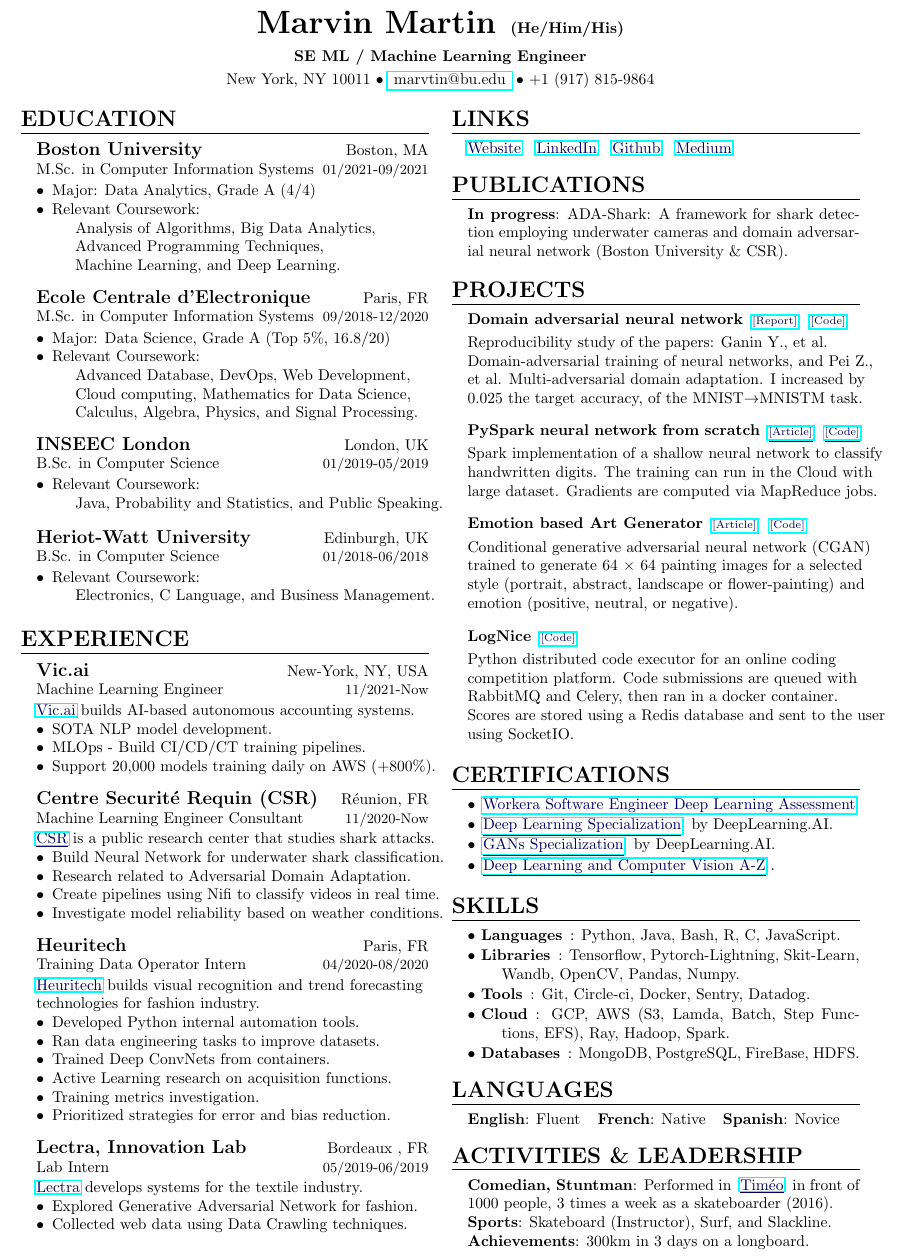
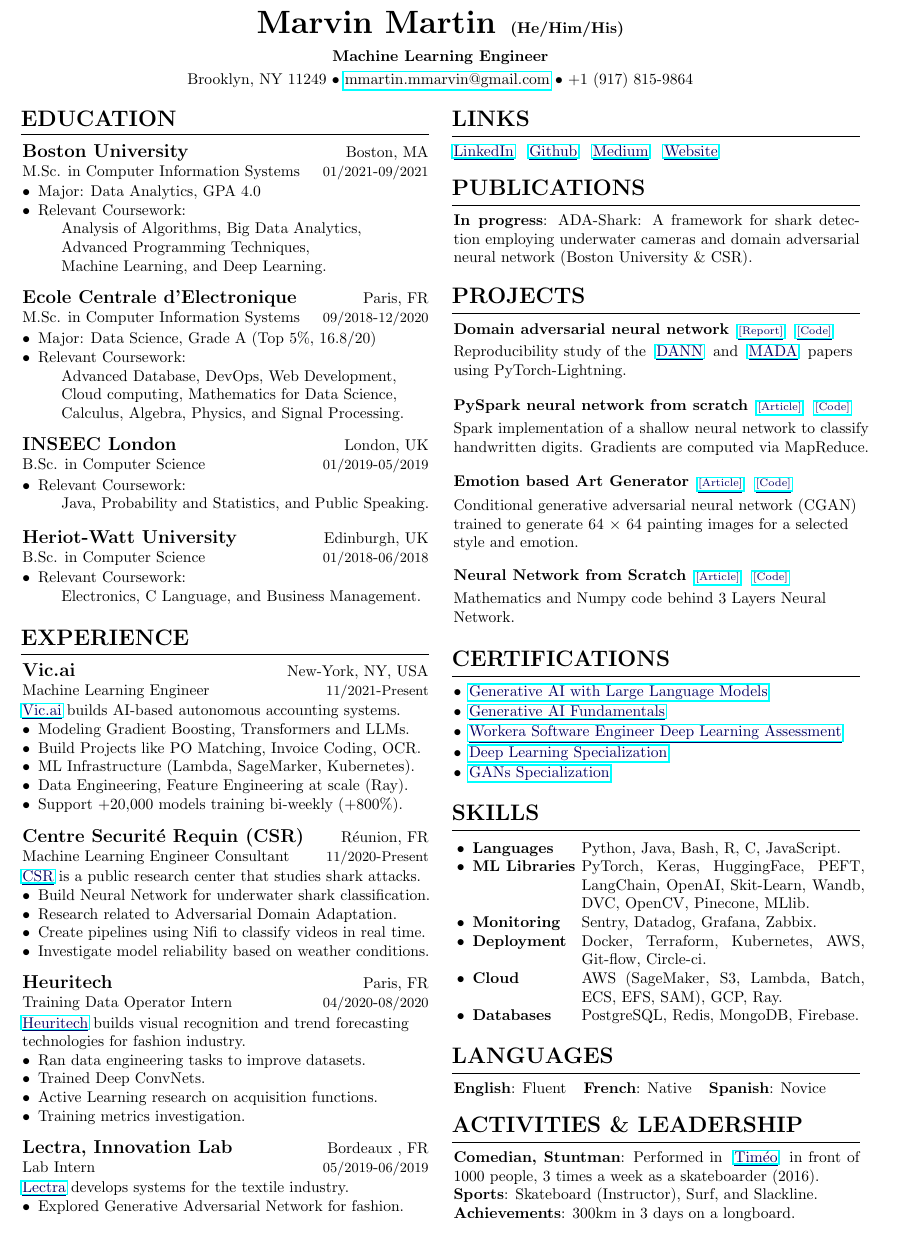
Before and after one commit to MarvinMartin24/CV, a LaTeX CV (US/cv_us.tex, which reads US/resume.cls): part of the page, cut so that both start at the same text. Compiled offline with pdfLaTeX.

Commit message:
28 June 2023

```diff
--- a/US/cv_us.tex
+++ b/US/cv_us.tex
@@ -6,6 +6,8 @@
 \usepackage{hyperref}
 \usepackage{xcolor}
 \usepackage{multicol}
+\usepackage{tabularx} % Include this package in your preamble
+
 \setlength\columnsep{15pt}
 
 
@@ -14,10 +16,10 @@
 \newcommand{\itab}[1]{\hspace{0em}\rlap{#1}}
 
 \name{Marvin Martin}
-\address{\textbf{SE ML / Machine Learning Engineer}}
+\address{\textbf{Machine Learning Engineer}}
 \address{
-	New York, NY 10011 \\
-	\href{mailto:marvtin@bu.edu}{ marvtin@bu.edu } \\
+	Brooklyn, NY 11249 \\
+	\href{mailto:mmartin.mmarvin@gmail.com}{mmartin.mmarvin@gmail.com} \\
 	+1 (917) 815-9864
 }
 
@@ -32,7 +34,7 @@
 	\begin{rSection}{\Large Education}
 		\begin{school}{Boston University}{Boston, MA}{M.Sc. in Computer Information Systems}{01/2021}{09/2021}{
 			\begin{description}
-				\item[$\bullet$]Major:  Data Analytics, Grade A (4/4)
+				\item[$\bullet$]Major:  Data Analytics, GPA 4.0
 				\item[$\bullet$]{Relevant Coursework: \\
 				Analysis of Algorithms, Big Data Analytics, \\
 				Advanced Programming Techniques,  \\
@@ -75,12 +77,14 @@
 		%----------------------------------------------------
 		%	Vic.ai
 		%----------------------------------------------------
-		\begin{job}{Vic.ai}{New-York, NY, USA}{Machine Learning Engineer}{11/2021}{Now}{
+		\begin{job}{Vic.ai}{New-York, NY, USA}{Machine Learning Engineer}{11/2021}{Present}{
 			\link{https://www.vic.ai/}{Vic.ai}builds AI-based autonomous accounting systems.
 			\begin{description}
-				\item[$\bullet$] SOTA NLP model development.
-				\item[$\bullet$] MLOps - Build CI/CD/CT training pipelines.
-				\item[$\bullet$] Support 20,000 models training daily on AWS (+800\%).
+				\item[$\bullet$] Modeling Gradient Boosting, Transformers and LLMs.
+				\item[$\bullet$] Build Projects like PO Matching, Invoice Coding, OCR.
+				\item[$\bullet$] ML Infrastructure (Lambda, SageMarker, Kubernetes).
+				\item[$\bullet$] Data Engineering, Feature Engineering at scale (Ray).
+				\item[$\bullet$] Support +20,000 models training bi-weekly (+800\%).
 			\end{description}
 		}
 		\end{job}
@@ -88,7 +92,7 @@
 		%----------------------------------------------------
 		%	Centre Securité Requin
 		%----------------------------------------------------
-		\begin{job}{Centre Securité Requin (CSR)}{Réunion, FR}{Machine Learning Engineer Consultant}{11/2020}{Now}{
+		\begin{job}{Centre Securité Requin (CSR)}{Réunion, FR}{Machine Learning Engineer Consultant}{11/2020}{Present}{
 			\link{http://www.info-requin.re/le-centre-securite-requin-r70.html}{CSR}is a public research center that studies shark attacks.
 			\begin{description}
 				\item[$\bullet$] Build Neural Network for underwater shark classification.
@@ -105,12 +109,10 @@
 		\begin{job}{Heuritech}{Paris, FR}{Training Data Operator Intern}{04/2020}{08/2020}{
 			\link{https://www.heuritech.com/}{Heuritech}builds visual recognition and trend forecasting \\ technologies for fashion industry.
 			\begin{description}
-				\item[$\bullet$] Developed Python internal automation tools.
 				\item[$\bullet$] Ran data engineering tasks to improve datasets.
-				\item[$\bullet$] Trained Deep ConvNets from containers.
+				\item[$\bullet$] Trained Deep ConvNets.
 				\item[$\bullet$] Active Learning research on acquisition functions.
 				\item[$\bullet$] Training metrics investigation.
-				\item[$\bullet$] Prioritized strategies for error and bias reduction.
 			\end{description}
 		}
 		\end{job}
@@ -121,7 +123,6 @@
 			\link{https://www.lectra.com/fr}{Lectra}develops systems for the textile industry.
 			\begin{description}
 				\item[$\bullet$] Explored Generative Adversarial Network for fashion.
-				\item[$\bullet$] Collected web data using Data Crawling techniques.
 			\end{description}
 		}
 		\end{job}
@@ -133,10 +134,10 @@
 	%	Links
 	%----------------------------------------------------------------------------------------
 	\begin{rSection}{\Large Links}
-			\link{https://marvinmartin24.github.io/}{Website}
 			\link{https://www.linkedin.com/in/marvin-martin-00b937120/}{LinkedIn}
 			\link{https://github.com/MarvinMartin24}{Github}
 			\link{https://medium.com/@martin.marvin}{Medium}
+			\link{https://marvinmartin24.github.io/}{Website}
 	\end{rSection}
 
 	%----------------------------------------------------------------------------------------
@@ -155,8 +156,7 @@
 		%	Projects #1
 		%----------------------------------------------------------------------------------------
 		\begin{project}{Domain adversarial neural network}{\link{https://github.com/MarvinMartin24/MADA-PL/blob/main/Report/Domain-Adversarial-Training-Report.pdf}{[Report]}}{\link{https://github.com/MarvinMartin24/MADA-PL}{[Code]}}{
-			Reproducibility study of the papers: Ganin Y., et al. \\Domain-adversarial training of neural networks, and Pei Z.,\\ et al. Multi-adversarial domain adaptation.
-			I increased by \\0.025 the target accuracy, of the MNIST$\rightarrow$MNISTM task.
+			Reproducibility study of the \link{https://jmlr.org/papers/volume17/15-239/15-239.pdf}{DANN} and \link{https://arxiv.org/pdf/1809.02176.pdf}{MADA} papers \\using PyTorch-Lightning.
 		}
 		\end{project}
 
@@ -164,7 +164,7 @@
 		%	Projects #2
 		%----------------------------------------------------------------------------------------
 		\begin{project}{PySpark neural network from scratch}{\link{https://towardsdatascience.com/pyspark-neural-network-from-scratch-8a19ebad3904}{[Article]}}{\link{https://github.com/MarvinMartin24/PySpark-Neural-Network}{[Code]}}{
-		 	Spark implementation of a shallow neural network to classify \\handwritten digits. The training can run in the Cloud with \\large dataset. Gradients are computed via MapReduce jobs.
+		 	Spark implementation of a shallow neural network to classify \\handwritten digits. Gradients are computed via MapReduce.
 		}
 		\end{project}
 
@@ -172,20 +172,16 @@
 		%	Projects #3
 		%----------------------------------------------------------------------------------------
 		\begin{project}{Emotion based Art Generator}{\link{https://medium.com/@martin.marvin/emotion-based-art-generation-using-c-gan-de9abed6fa2f}{[Article]}}{\link{https://github.com/MarvinMartin24/CGAN-Emotion-Art}{[Code]}}{
-		Conditional generative adversarial neural network (CGAN) \\trained to generate 64 $\times$ 64 painting images for a selected \\style (portrait, abstract, landscape or flower-painting) and \\emotion (positive, neutral, or negative).
+		Conditional generative adversarial neural network (CGAN) \\trained to generate 64 $\times$ 64 painting images for a selected \\style and emotion.
 		}
 		\end{project}
-
-
 		%----------------------------------------------------------------------------------------
 		%	Projects #4
 		%----------------------------------------------------------------------------------------
-		\begin{project}{LogNice}{\link{https://github.com/LogNice/lognice}{[Code]}}{}{
-			 Python distributed code executor for an online coding \\competition platform. Code submissions are queued with \\RabbitMQ and Celery, then ran in a docker container. \\Scores are stored using a Redis database and sent to the user\\ using SocketIO.
+		\begin{project}{Neural Network from Scratch}{\link{https://medium.com/@martin.marvin/emotion-based-art-generation-using-c-gan-de9abed6fa2f}{[Article]}}{\link{https://github.com/MarvinMartin24/CGAN-Emotion-Art}{[Code]}}{
+		Mathematics and Numpy code behind 3 Layers Neural \\Network.
 		}
 		\end{project}
-
-
 	\end{rSection}
 
 
@@ -195,12 +191,11 @@
 	\begin{rSection}{\Large Certifications}
 		\begin{description}
 			\setlength\itemsep{-0.5em}
+			\item[$\bullet$] \link{https://www.coursera.org/account/accomplishments/certificate/AD5Z7KGC3QJY}{Generative AI with Large Language Models}
+			\item[$\bullet$] \link{https://www.cloudskillsboost.google/public_profiles/01a17435-5a17-40f0-88e0-972d77b2fda5/badges/3950403}{Generative AI Fundamentals}
 			\item[$\bullet$] \link{https://app.workera.ai/public/candidate/certificate?code=AUNDCFBV}{Workera Software Engineer Deep Learning Assessment}
-			\item[$\bullet$] \link{https://www.coursera.org/account/accomplishments/specialization/certificate/925K8YUCXEW2}{Deep Learning Specialization} by DeepLearning.AI.
-			\item[$\bullet$] \link{https://www.coursera.org/account/accomplishments/specialization/certificate/MRPQR8RYY89R}{GANs Specialization} by DeepLearning.AI.
-			\item[$\bullet$] \link{https://www.udemy.com/certificate/UC-828742bf-b681-48ca-8715-8879de561696/?persist_locale=&locale=en_US}{Deep Learning and Computer Vision A-Z}.
-
-
+			\item[$\bullet$] \link{https://www.coursera.org/account/accomplishments/specialization/certificate/925K8YUCXEW2}{Deep Learning Specialization}
+			\item[$\bullet$] \link{https://www.coursera.org/account/accomplishments/specialization/certificate/MRPQR8RYY89R}{GANs Specialization}
 		\end{description}
 	\end{rSection}
 
@@ -208,14 +203,16 @@
 	%	SKILLS
 	%----------------------------------------------------------------------------------------
 	\begin{rSection}{\Large Skills}
-		\begin{description}
-			\setlength\itemsep{-0.5em}
-			\item[$\bullet$ Languages]: Python, Java, Bash, R, C, JavaScript.
-			\item[$\bullet$ Libraries]: Tensorflow, Pytorch-Lightning, Skit-Learn, Wandb, OpenCV, Pandas, Numpy.
-			\item[$\bullet$ Tools]: Git, Circle-ci, Docker, Sentry, Datadog.
-			\item[$\bullet$ Cloud]:  GCP, AWS (S3, Lamda, Batch, Step Functions, EFS), Ray, Hadoop, Spark.
-			\item[$\bullet$ Databases]: MongoDB, PostgreSQL, FireBase, HDFS.
-		\end{description}
+		\noindent
+		 \setlength{\tabcolsep}{2pt}
+    \begin{tabularx}{0.49\textwidth}{@{\textbullet\hspace{\labelsep}}lX}
+        \textbf{Languages} & Python, Java, Bash, R, C, JavaScript. \\
+        \textbf{ML Libraries} & PyTorch, Keras, HuggingFace, PEFT, LangChain, OpenAI, Skit-Learn, Wandb, DVC, OpenCV, Pinecone, MLlib. \\
+        \textbf{Monitoring} & Sentry, Datadog, Grafana, Zabbix. \\
+        \textbf{Deployment} & Docker, Terraform, Kubernetes, AWS, Git-flow, Circle-ci. \\
+        \textbf{Cloud} & AWS (SageMaker, S3, Lambda, Batch, ECS, EFS, SAM), GCP, Ray. \\
+        \textbf{Databases} & PostgreSQL, Redis, MongoDB, Firebase. \\
+    \end{tabularx}
 	\end{rSection}
 
 	%----------------------------------------------------------------------------------------
--- a/US/resume.cls
+++ b/US/resume.cls
@@ -120,12 +120,12 @@
   % list for each individual item in the section
   \begin{list}{}{
     % margin within the section
-    \setlength{\leftmargin}{1em}
+    \setlength{\leftmargin}{0.1em}
   }
   \item[]
 }{
   \end{list}
-  \vspace{0.3em}
+  \vspace{0.1em}
 }
 
 %----------------------------------------------------------------------------------------
```
